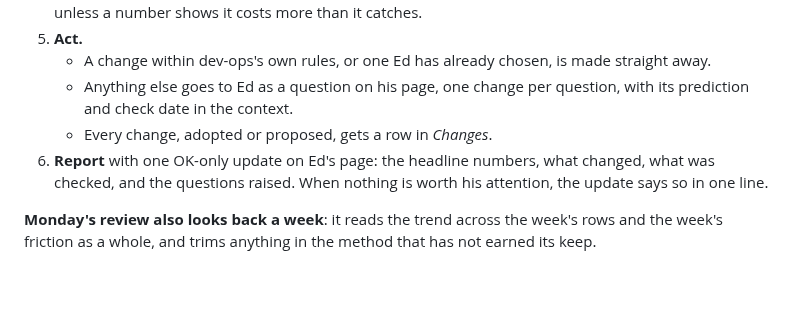
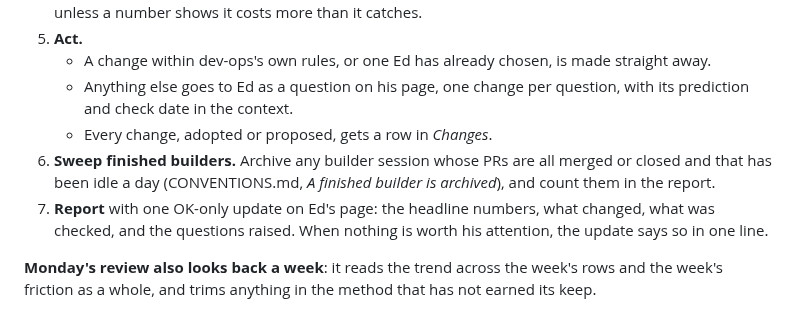
Before and after one commit to edsaperia/dev-ops, a Markdown page: claude/IMPROVEMENT.md, the part around the change. GitHub-like rendering; blank space fills up the shorter version.

Commit message:
CONVENTIONS: a finished builder is archived; the daily review sweeps
Ed, 2026-10-02, on his page: archive automatically. The merging
coordinator archives the builder after the deploy; the review archives
any builder missed (PRs merged or closed, idle a day). Reuse only for
follow-ups on the builder's own PR.

Co-Authored-By: Claude Opus 5.5 <noreply@anthropic.com>
Claude-Session: https://claude.ai/code/session_01TGJEAUgSWS2TUgzTZACXwy

```diff
--- a/claude/IMPROVEMENT.md
+++ b/claude/IMPROVEMENT.md
@@ -37,7 +37,8 @@ A subagent (Opus) may gather the numbers; the coordinator checks them before the
    - A change within dev-ops's own rules, or one Ed has already chosen, is made straight away.
    - Anything else goes to Ed as a question on his page, one change per question, with its prediction and check date in the context.
    - Every change, adopted or proposed, gets a row in *Changes*.
-6. **Report** with one OK-only update on Ed's page: the headline numbers, what changed, what was checked, and the questions raised. When nothing is worth his attention, the update says so in one line.
+6. **Sweep finished builders.** Archive any builder session whose PRs are all merged or closed and that has been idle a day (CONVENTIONS.md, *A finished builder is archived*), and count them in the report.
+7. **Report** with one OK-only update on Ed's page: the headline numbers, what changed, what was checked, and the questions raised. When nothing is worth his attention, the update says so in one line.
 
 **Monday's review also looks back a week**: it reads the trend across the week's rows and the week's friction as a whole, and trims anything in the method that has not earned its keep.
 
```
Also changed, not shown: CONVENTIONS.md (+1 -0 lines).
